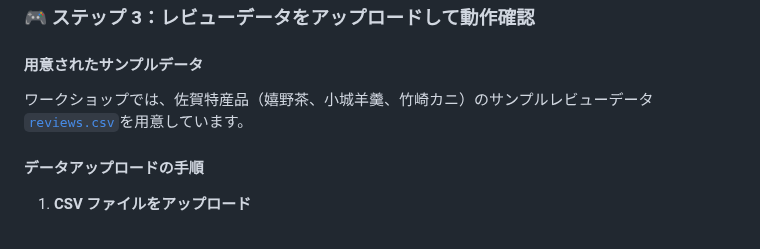
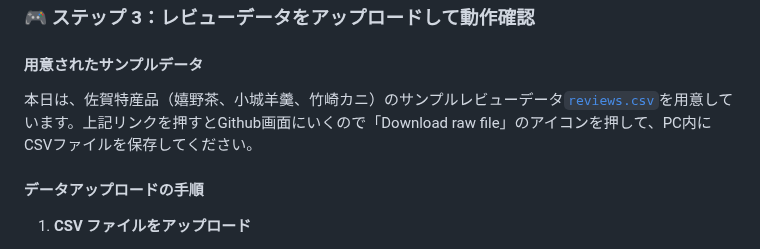
Before and after one commit to SAETAG/ai_workshop, a Markdown page: 当日資料（9月26日講義用）/当日資料/当日資料.md, the part around the change. Rendered like a GitHub page.

```diff
--- a/当日資料（9月26日講義用）/当日資料/当日資料.md
+++ b/当日資料（9月26日講義用）/当日資料/当日資料.md
@@ -218,7 +218,7 @@ Create.xyz は、自然言語（普通の言葉）でウェブアプリケーシ
 
 #### 用意されたサンプルデータ
 
-ワークショップでは、佐賀特産品（嬉野茶、小城羊羹、竹崎カニ）のサンプルレビューデータ[`reviews.csv`](./reviews.csv)を用意しています。
+本日は、佐賀特産品（嬉野茶、小城羊羹、竹崎カニ）のサンプルレビューデータ[`reviews.csv`](./reviews.csv)を用意しています。上記リンクを押すとGithub画面にいくので「Download raw file」のアイコンを押して、PC内にCSVファイルを保存してください。
 
 #### データアップロードの手順
 
```
